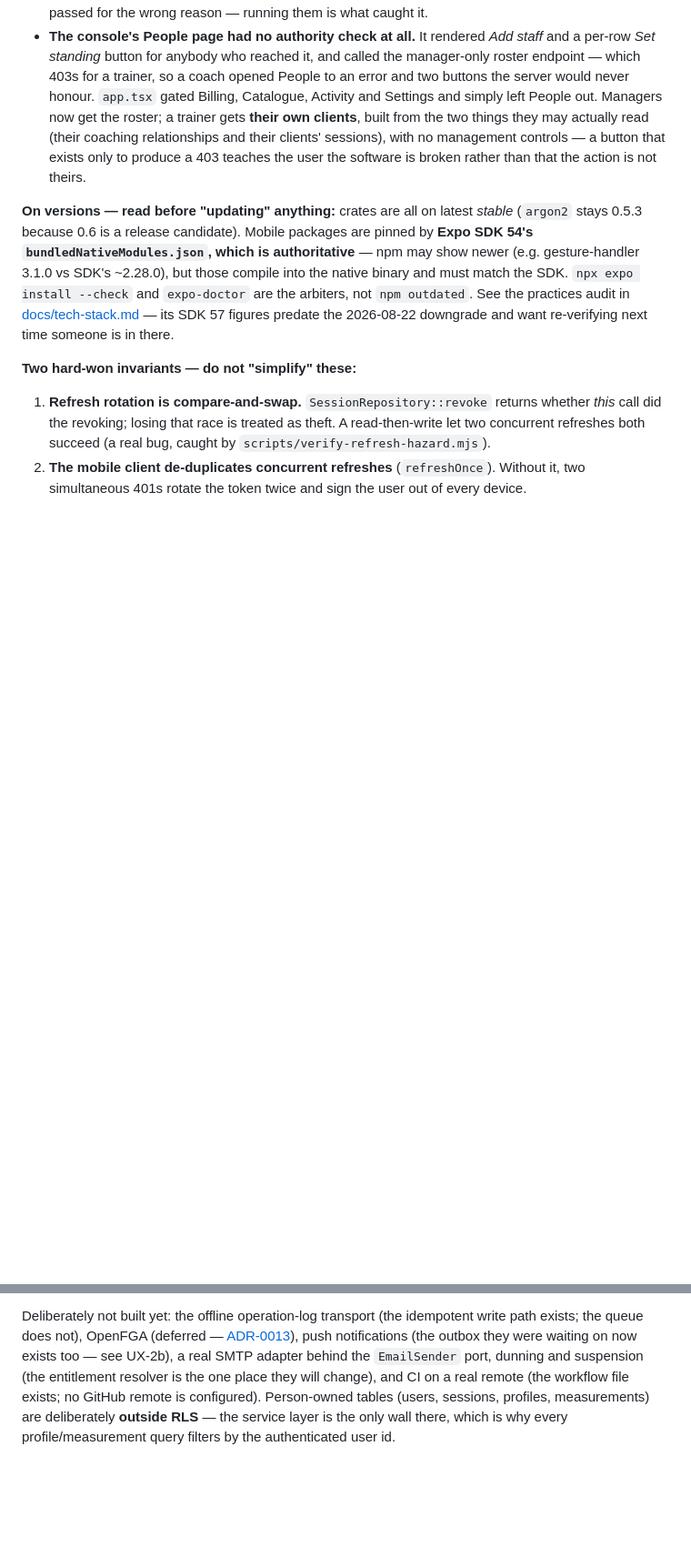
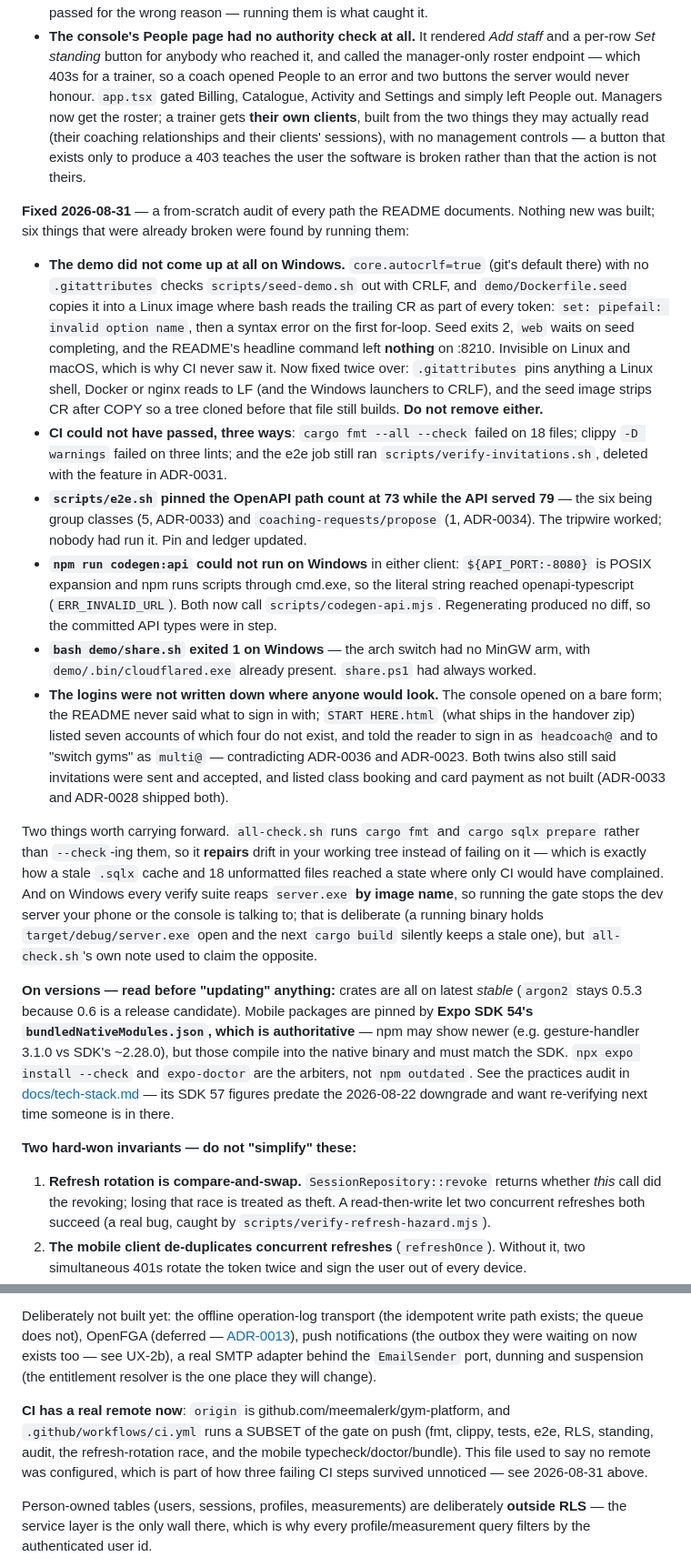
Before and after one commit to meemalerk/gym-platform, a Markdown page: CLAUDE.md, 2 parts joined by grey strips. Shown at 91% size. GitHub-like rendering; blank space fills up the shorter version.

Commit message:
docs: bring CLAUDE.md in line with what the code actually does
CLAUDE.md is the anchor a reader is pointed at first, and it disagreed with the
tree in three ways.

The headline numbers were stale in the same way the README's were: 33 suites,
250 unit tests (215 domain) and 57 e2e assertions over 72 OpenAPI paths, against
a measured 39 reporting suites, 283 unit tests (248 domain), and 57 assertions
over 79 paths - roughly 1,450 in total.

It said there is no worker crate, when bins/worker has existed since ADR-0027's
outbox landed - which the same file lists two sections earlier.

It said no GitHub remote is configured. origin is
github.com/meemalerk/gym-platform, and the workflow runs a subset of the gate on
push. That mistaken belief is part of how three failing CI steps went unnoticed.

Adds a 2026-08-31 entry in the file's own dated-ledger style recording what a
from-scratch audit of the README turned up, including the two traps worth
carrying forward: all-check.sh repairs fmt and sqlx-cache drift rather than
failing on it, and on Windows every suite reaps server.exe by image name, so
running the gate stops a dev server you have running.

```diff
--- a/CLAUDE.md
+++ b/CLAUDE.md
@@ -569,6 +571,46 @@ per-feature verify scripts listed below. Everything green as of 2026-08-24):
   management controls — a button that exists only to produce a 403 teaches the user the
   software is broken rather than that the action is not theirs.
 
+**Fixed 2026-08-31** — a from-scratch audit of every path the README documents. Nothing
+new was built; six things that were already broken were found by running them:
+
+- **The demo did not come up at all on Windows.** `core.autocrlf=true` (git's default
+  there) with no `.gitattributes` checks `scripts/seed-demo.sh` out with CRLF, and
+  `demo/Dockerfile.seed` copies it into a Linux image where bash reads the trailing CR as
+  part of every token: `set: pipefail: invalid option name`, then a syntax error on the
+  first for-loop. Seed exits 2, `web` waits on seed completing, and the README's headline
+  command left **nothing** on :8210. Invisible on Linux and macOS, which is why CI never
+  saw it. Now fixed twice over: `.gitattributes` pins anything a Linux shell, Docker or
+  nginx reads to LF (and the Windows launchers to CRLF), and the seed image strips CR
+  after COPY so a tree cloned before that file still builds. **Do not remove either.**
+- **CI could not have passed, three ways**: `cargo fmt --all --check` failed on 18 files;
+  clippy `-D warnings` failed on three lints; and the e2e job still ran
+  `scripts/verify-invitations.sh`, deleted with the feature in ADR-0031.
+- **`scripts/e2e.sh` pinned the OpenAPI path count at 73 while the API served 79** — the
+  six being group classes (5, ADR-0033) and `coaching-requests/propose` (1, ADR-0034).
+  The tripwire worked; nobody had run it. Pin and ledger updated.
+- **`npm run codegen:api` could not run on Windows** in either client: `${API_PORT:-8080}`
+  is POSIX expansion and npm runs scripts through cmd.exe, so the literal string reached
+  openapi-typescript (`ERR_INVALID_URL`). Both now call `scripts/codegen-api.mjs`.
+  Regenerating produced no diff, so the committed API types were in step.
+- **`bash demo/share.sh` exited 1 on Windows** — the arch switch had no MinGW arm, with
+  `demo/.bin/cloudflared.exe` already present. `share.ps1` had always worked.
+- **The logins were not written down where anyone would look.** The console opened on a
+  bare form; the README never said what to sign in with; `START HERE.html` (what ships in
+  the handover zip) listed seven accounts of which four do not exist, and told the reader
+  to sign in as `headcoach@` and to "switch gyms" as `multi@` — contradicting ADR-0036 and
+  ADR-0023. Both twins also still said invitations were sent and accepted, and listed
+  class booking and card payment as not built (ADR-0033 and ADR-0028 shipped both).
+
+Two things worth carrying forward. `all-check.sh` runs `cargo fmt` and `cargo sqlx
+prepare` rather than `--check`-ing them, so it **repairs** drift in your working tree
+instead of failing on it — which is exactly how a stale `.sqlx` cache and 18 unformatted
+files reached a state where only CI would have complained. And on Windows every verify
+suite reaps `server.exe` **by image name**, so running the gate stops the dev server your
+phone or the console is talking to; that is deliberate (a running binary holds
+`target/debug/server.exe` open and the next `cargo build` silently keeps a stale one), but
+`all-check.sh`'s own note used to claim the opposite.
+
 **On versions — read before "updating" anything:** crates are all on latest *stable*
 (`argon2` stays 0.5.3 because 0.6 is a release candidate). Mobile packages are pinned by
 **Expo SDK 54's `bundledNativeModules.json`, which is authoritative** — npm may show newer
@@ -589,8 +631,15 @@ Deliberately not built yet: the offline operation-log transport (the idempotent
 exists; the queue does not), OpenFGA (deferred —
 [ADR-0013](docs/adr/0013-mvp-application-layer-authorization.md)), push notifications (the outbox they were waiting on
 now exists too — see UX-2b), a real SMTP adapter behind the `EmailSender` port, dunning
-and suspension (the entitlement resolver is the one place they will change), and CI on a
-real remote (the workflow file exists; no GitHub remote is configured). Person-owned tables (users, sessions,
+and suspension (the entitlement resolver is the one place they will change).
+
+**CI has a real remote now**: `origin` is github.com/meemalerk/gym-platform, and
+`.github/workflows/ci.yml` runs a SUBSET of the gate on push (fmt, clippy, tests, e2e,
+RLS, standing, audit, the refresh-rotation race, and the mobile typecheck/doctor/bundle).
+This file used to say no remote was configured, which is part of how three failing CI
+steps survived unnoticed — see 2026-08-31 above.
+
+Person-owned tables (users, sessions,
 profiles, measurements) are deliberately **outside RLS** — the service layer is the only
 wall there, which is why every profile/measurement query filters by the authenticated
 user id.
```
Also changed, not shown: other parts of CLAUDE.md (+7 -5 lines).
